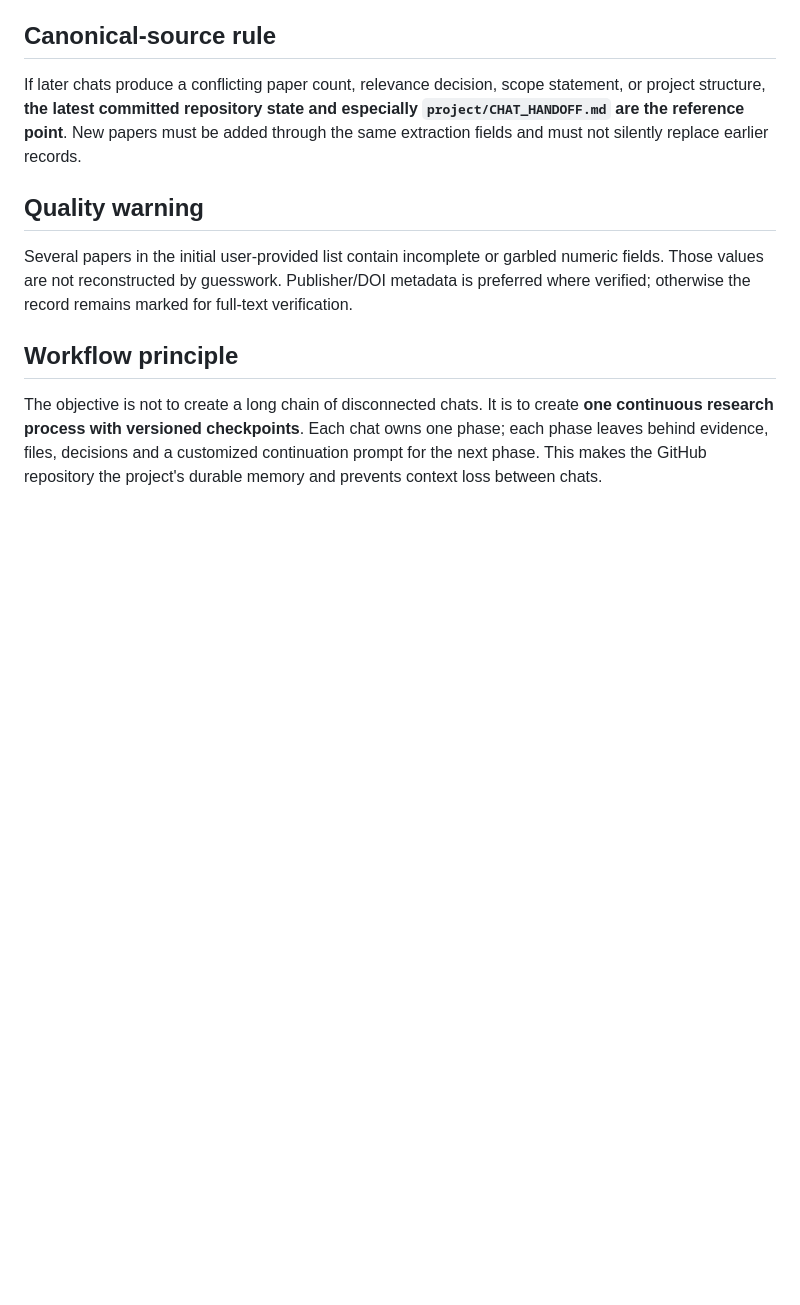
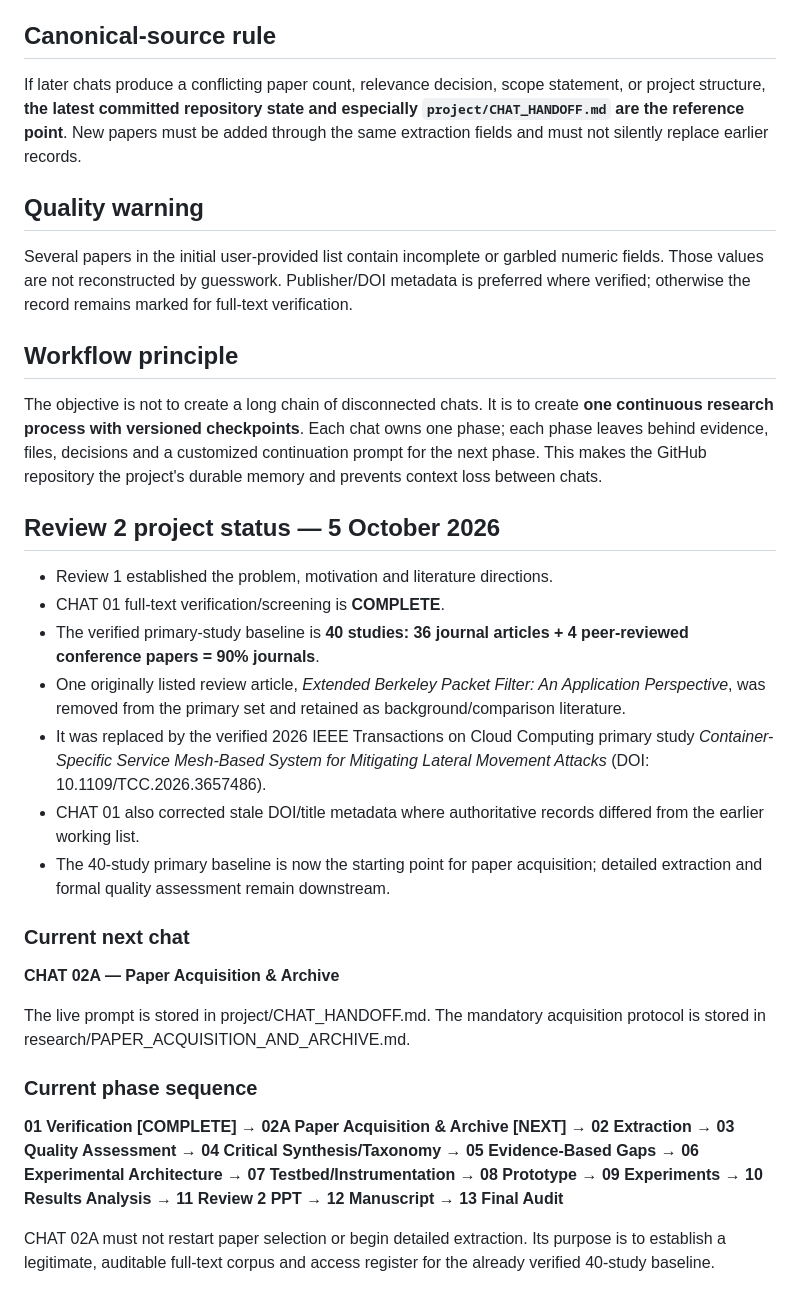
Before and after one commit to SujitSaiY2007/Computer-Networks-Case-Study-, a Markdown page: README.md, the part around the change. Rendered like a GitHub page; blank space fills up the shorter version.

Commit message:
Sync repository status after CHAT 01

```diff
--- a/README.md
+++ b/README.md
@@ -108,3 +108,26 @@ Several papers in the initial user-provided list contain incomplete or garbled n
 ## Workflow principle
 
 The objective is not to create a long chain of disconnected chats. It is to create **one continuous research process with versioned checkpoints**. Each chat owns one phase; each phase leaves behind evidence, files, decisions and a customized continuation prompt for the next phase. This makes the GitHub repository the project's durable memory and prevents context loss between chats.
+
+
+## Review 2 project status — 5 October 2026
+
+- Review 1 established the problem, motivation and literature directions.
+- CHAT 01 full-text verification/screening is **COMPLETE**.
+- The verified primary-study baseline is **40 studies: 36 journal articles + 4 peer-reviewed conference papers = 90% journals**.
+- One originally listed review article, *Extended Berkeley Packet Filter: An Application Perspective*, was removed from the primary set and retained as background/comparison literature.
+- It was replaced by the verified 2026 IEEE Transactions on Cloud Computing primary study *Container-Specific Service Mesh-Based System for Mitigating Lateral Movement Attacks* (DOI: 10.1109/TCC.2026.3657486).
+- CHAT 01 also corrected stale DOI/title metadata where authoritative records differed from the earlier working list.
+- The 40-study primary baseline is now the starting point for paper acquisition; detailed extraction and formal quality assessment remain downstream.
+
+### Current next chat
+
+**CHAT 02A — Paper Acquisition & Archive**
+
+The live prompt is stored in project/CHAT_HANDOFF.md. The mandatory acquisition protocol is stored in research/PAPER_ACQUISITION_AND_ARCHIVE.md.
+
+### Current phase sequence
+
+**01 Verification [COMPLETE] → 02A Paper Acquisition & Archive [NEXT] → 02 Extraction → 03 Quality Assessment → 04 Critical Synthesis/Taxonomy → 05 Evidence-Based Gaps → 06 Experimental Architecture → 07 Testbed/Instrumentation → 08 Prototype → 09 Experiments → 10 Results Analysis → 11 Review 2 PPT → 12 Manuscript → 13 Final Audit**
+
+CHAT 02A must not restart paper selection or begin detailed extraction. Its purpose is to establish a legitimate, auditable full-text corpus and access register for the already verified 40-study baseline.
```
